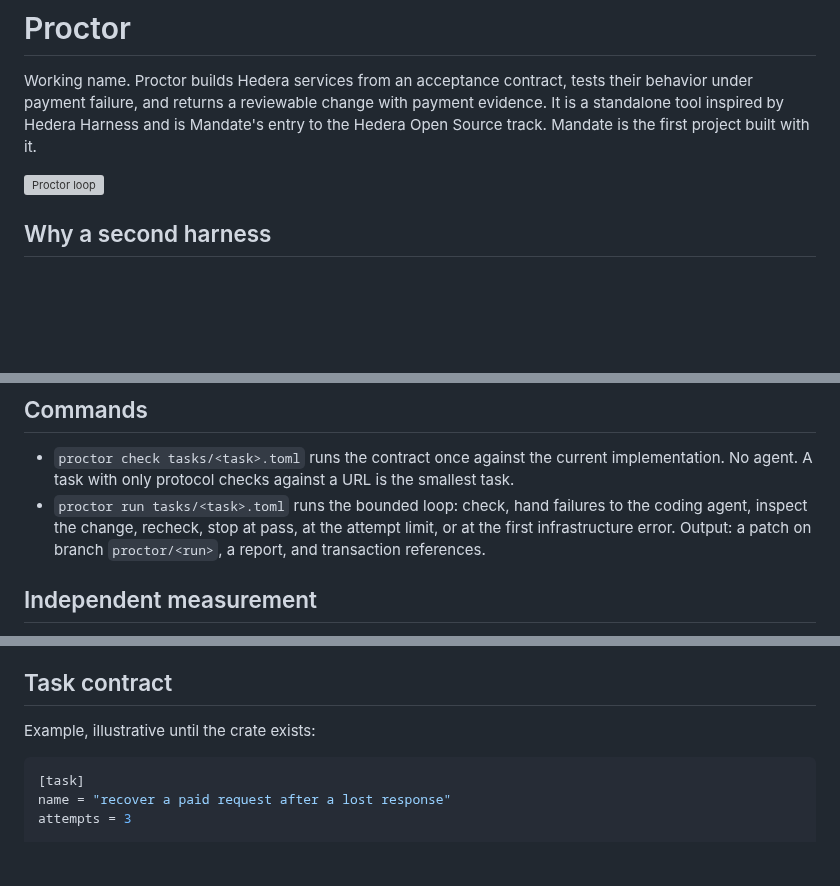
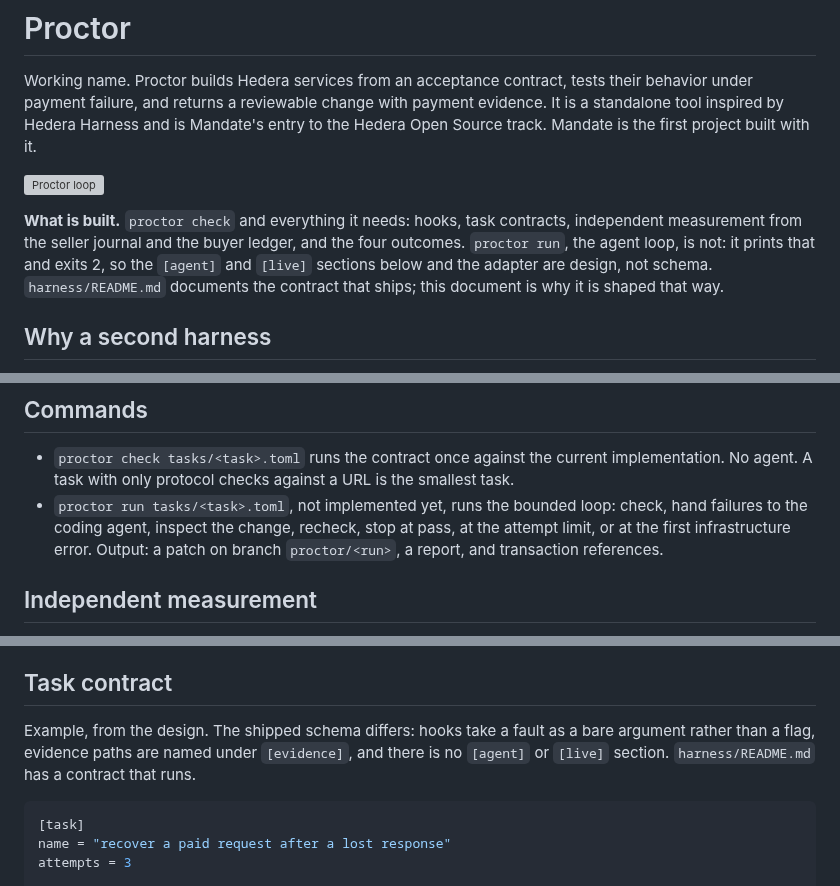
Before and after one commit to mandate-run/mandate, a Markdown page: docs/harness.md, 3 parts joined by grey strips. Drawn GitHub-style; blank space fills up the shorter version; grey boxes are pictures that could not be loaded.

Commit message:
docs: demo prints what a run prints
- fixture hashes cannot be sampled
- fault switches live in the code
- harness doc marks what is built

````diff
--- a/docs/harness.md
+++ b/docs/harness.md
@@ -3,6 +3,13 @@
 Working name. Proctor builds Hedera services from an acceptance contract, tests their behavior under payment failure, and returns a reviewable change with payment evidence. It is a standalone tool inspired by Hedera Harness and is Mandate's entry to the Hedera Open Source track. Mandate is the first project built with it.
 
 ![Proctor loop](img/proctor-loop.svg)
+
+**What is built.** `proctor check` and everything it needs: hooks, task
+contracts, independent measurement from the seller journal and the buyer
+ledger, and the four outcomes. `proctor run`, the agent loop, is not: it
+prints that and exits 2, so the `[agent]` and `[live]` sections below and the
+adapter are design, not schema. `harness/README.md` documents the contract
+that ships; this document is why it is shaped that way.
 
 ## Why a second harness
 
@@ -20,7 +27,7 @@ Hedera Harness drives Cursor or Claude Code to build features into scaffold-hbar
 ## Commands
 
 - `proctor check tasks/<task>.toml` runs the contract once against the current implementation. No agent. A task with only protocol checks against a URL is the smallest task.
-- `proctor run tasks/<task>.toml` runs the bounded loop: check, hand failures to the coding agent, inspect the change, recheck, stop at pass, at the attempt limit, or at the first infrastructure error. Output: a patch on branch `proctor/<run>`, a report, and transaction references.
+- `proctor run tasks/<task>.toml`, not implemented yet, runs the bounded loop: check, hand failures to the coding agent, inspect the change, recheck, stop at pass, at the attempt limit, or at the first infrastructure error. Output: a patch on branch `proctor/<run>`, a report, and transaction references.
 
 ## Independent measurement
 
@@ -30,7 +37,9 @@ Proctor, the verifier, the fixtures and the adapters live outside the worktree t
 
 ## Task contract
 
-Example, illustrative until the crate exists:
+Example, from the design. The shipped schema differs: hooks take a fault as a bare
+argument rather than a flag, evidence paths are named under `[evidence]`, and there
+is no `[agent]` or `[live]` section. `harness/README.md` has a contract that runs.
 
 ```toml
 [task]
````
Also changed, not shown: other parts of docs/harness.md (+2 -0 lines), docs/demo.md (+2 -2 lines), docs/mandate.md (+1 -1 lines).
